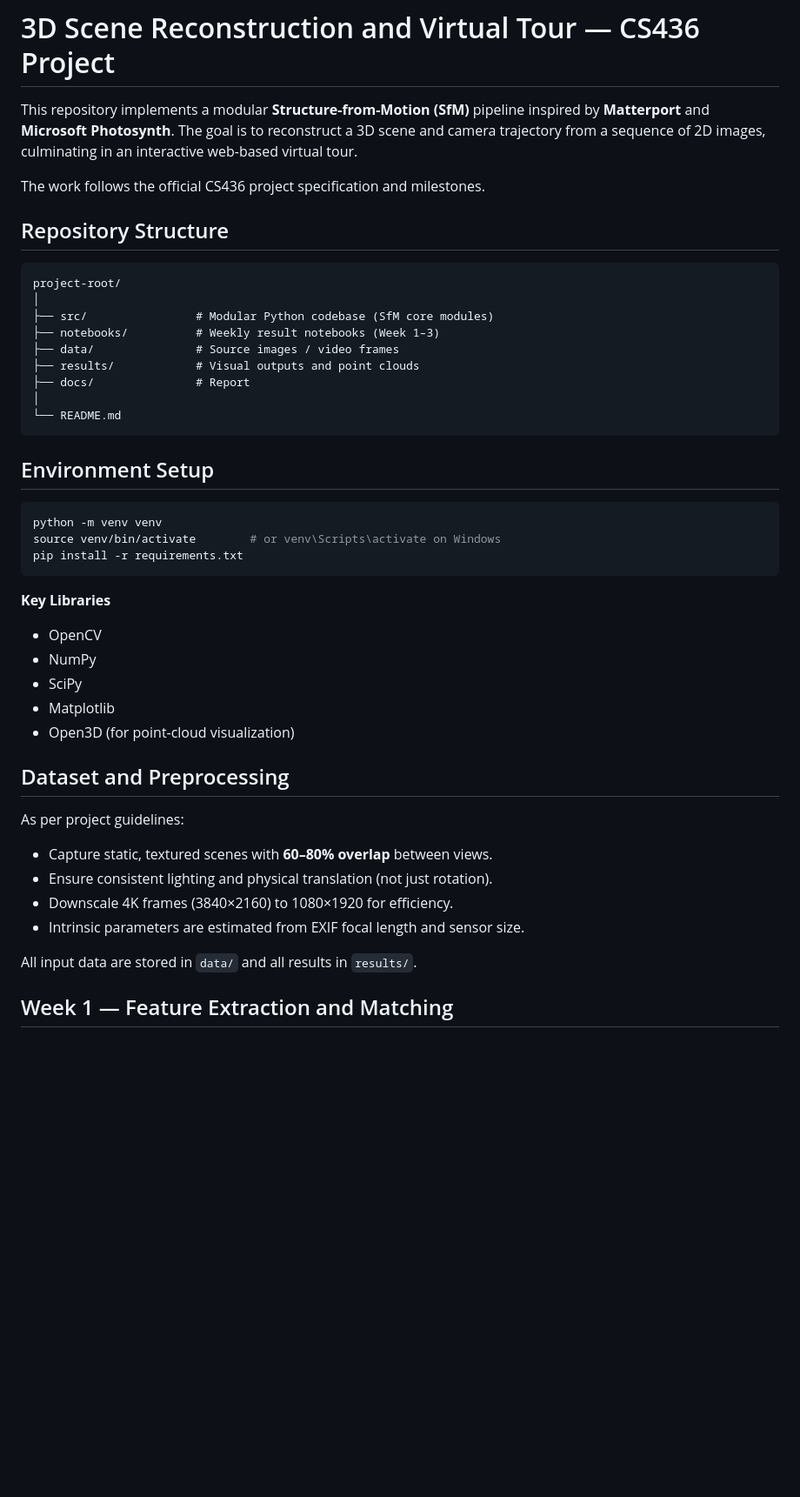
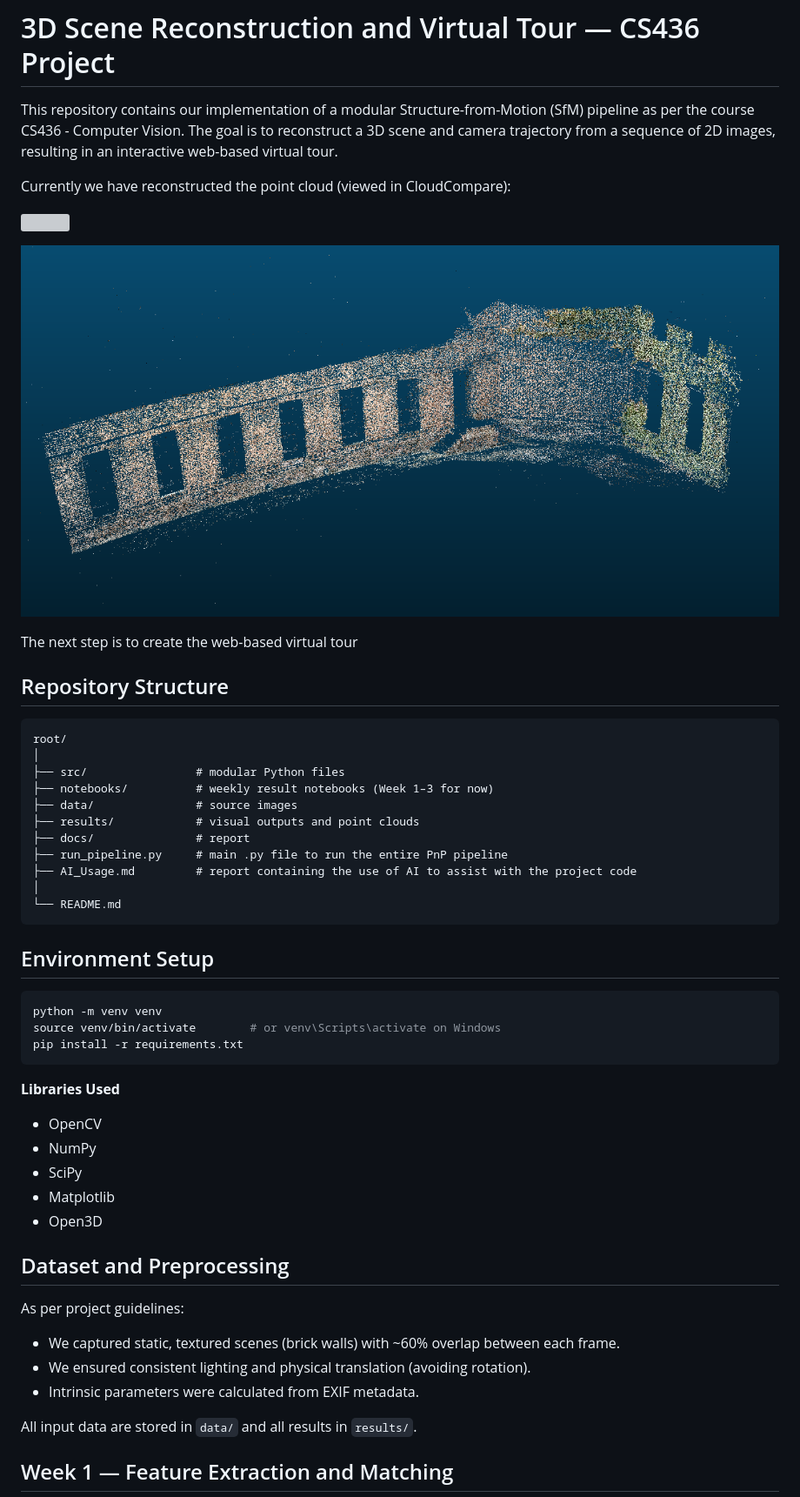
Before and after one commit to Atlantis004/Computer_Vision_Project, a Markdown page: README.md, the part around the change. Shown at 87% size. Drawn GitHub-style; blank space fills up the shorter version; grey boxes are pictures that could not be loaded.

````diff
--- a/README.md
+++ b/README.md
@@ -1,20 +1,27 @@
 # 3D Scene Reconstruction and Virtual Tour — CS436 Project
 
-This repository implements a modular **Structure-from-Motion (SfM)** pipeline inspired by **Matterport** and **Microsoft Photosynth**.
-The goal is to reconstruct a 3D scene and camera trajectory from a sequence of 2D images, culminating in an interactive web-based virtual tour.
+This repository contains our implementation of a modular Structure-from-Motion (SfM) pipeline as per the course CS436 - Computer Vision. The goal is to reconstruct a 3D scene and camera trajectory from a sequence of 2D images, resulting in an interactive web-based virtual tour.
 
-The work follows the official CS436 project specification and milestones.
+Currently we have reconstructed the point cloud (viewed in CloudCompare):
+
+![](results/ply_result.mp4)
+
+![](results/result_img.png)
+
+The next step is to create the web-based virtual tour
 
 ## Repository Structure
 
 ```text
-project-root/
+root/
 │
-├── src/                # Modular Python codebase (SfM core modules)
-├── notebooks/          # Weekly result notebooks (Week 1–3)
-├── data/               # Source images / video frames
-├── results/            # Visual outputs and point clouds
-├── docs/               # Report
+├── src/                # modular Python files
+├── notebooks/          # weekly result notebooks (Week 1–3 for now)
+├── data/               # source images
+├── results/            # visual outputs and point clouds
+├── docs/               # report
+├── run_pipeline.py     # main .py file to run the entire PnP pipeline
+├── AI_Usage.md         # report containing the use of AI to assist with the project code
 │
 └── README.md
 ```
@@ -27,22 +34,21 @@ source venv/bin/activate        # or venv\Scripts\activate on Windows
 pip install -r requirements.txt
 ```
 
-**Key Libraries**
+**Libraries Used**
 
 * OpenCV
 * NumPy
 * SciPy
 * Matplotlib
-* Open3D (for point-cloud visualization)
+* Open3D
 
 ## Dataset and Preprocessing
 
 As per project guidelines:
 
-* Capture static, textured scenes with **60–80% overlap** between views.
-* Ensure consistent lighting and physical translation (not just rotation).
-* Downscale 4K frames (3840×2160) to 1080×1920 for efficiency.
-* Intrinsic parameters are estimated from EXIF focal length and sensor size.
+* We captured static, textured scenes (brick walls) with ~60% overlap between each frame.
+* We ensured consistent lighting and physical translation (avoiding rotation).
+* Intrinsic parameters were calculated from EXIF metadata.
 
 All input data are stored in `data/` and all results in `results/`.
 
````
